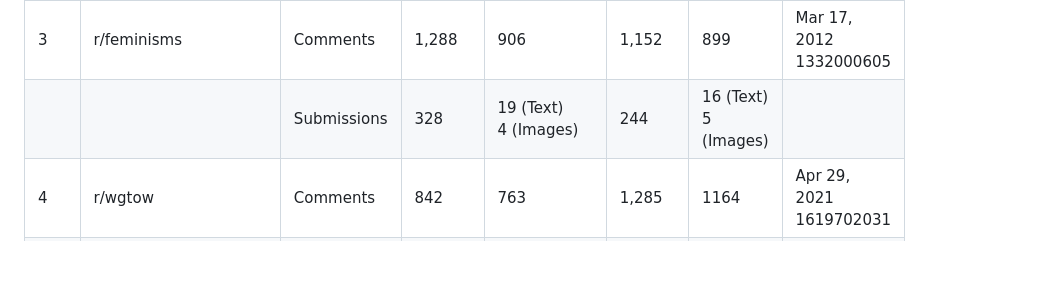
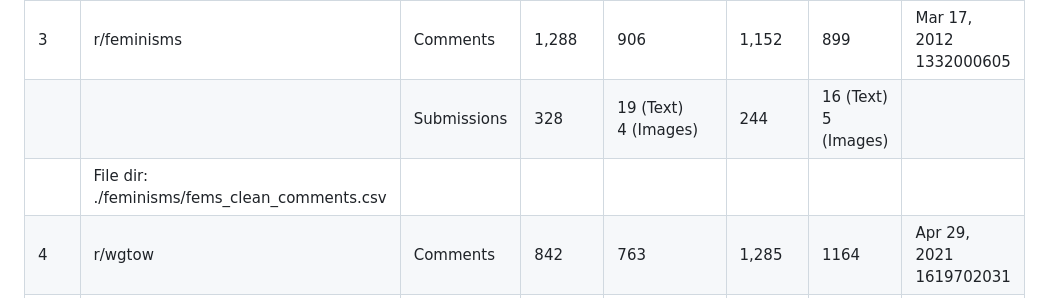
Before and after one commit to anng217/redditbots, a Markdown page: datacleaningprocess.md, the part around the change. GitHub-like rendering; blank space fills up the shorter version.

```diff
--- a/datacleaningprocess.md
+++ b/datacleaningprocess.md
@@ -14,6 +14,7 @@ With respect to detoxify.ipynb
 |     |                        | Submissions | 550            | 15 (Text)<br>11 (Images)    | 682           | 11 (Text)<br>7 (Images)    |               |
 | 3   | r/feminisms            | Comments    | 1,288          | 906                         | 1,152         | 899                        | Mar 17, 2012 <br>1332000605  |
 |     |                        | Submissions | 328            | 19 (Text)<br>4 (Images)     | 244           | 16 (Text)<br>5 (Images)    |               |
+|     |File dir: ./feminisms/fems_clean_comments.csv|
 | 4   | r/wgtow                | Comments    | 842            | 763                         | 1,285         | 1164                       | Apr 29, 2021 <br>1619702031 |
 |     |                        | Submissions | 87             | 34 (Text)<br>7 (Images)     | 135           | 61 (Text)<br>22 (Images)   |               |
 | 5   | r/WitchesVSPatriarchy  | Comments    | 23,015         | 15,610                      | 20,879        | 20,879                     | Dec 22, 2020 <br>1608652060  |
```
